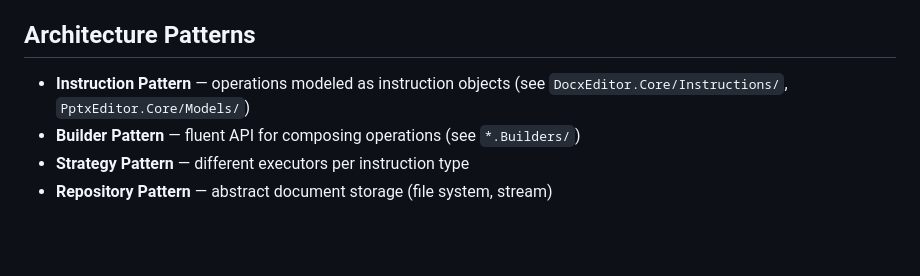
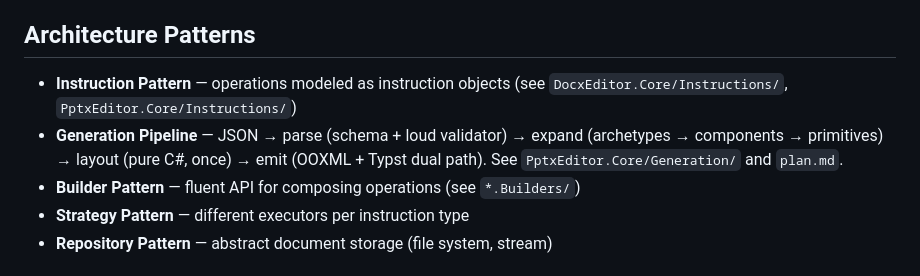
Before and after one commit to MaximeLeBesnerais/OfficeEditor, a Markdown page: AGENTS.md, the part around one of its changes. Drawn GitHub-style; blank space fills up the shorter version.

```diff
--- a/AGENTS.md
+++ b/AGENTS.md
@@ -38,7 +40,8 @@ git status                # expect clean or only intended changes
 
 ## Architecture Patterns
 
-- **Instruction Pattern** — operations modeled as instruction objects (see `DocxEditor.Core/Instructions/`, `PptxEditor.Core/Models/`)
+- **Instruction Pattern** — operations modeled as instruction objects (see `DocxEditor.Core/Instructions/`, `PptxEditor.Core/Instructions/`)
+- **Generation Pipeline** — JSON → parse (schema + loud validator) → expand (archetypes → components → primitives) → layout (pure C#, once) → emit (OOXML + Typst dual path). See `PptxEditor.Core/Generation/` and `plan.md`.
 - **Builder Pattern** — fluent API for composing operations (see `*.Builders/`)
 - **Strategy Pattern** — different executors per instruction type
 - **Repository Pattern** — abstract document storage (file system, stream)
```
Also changed, not shown: other parts of AGENTS.md (+14 -4 lines).
